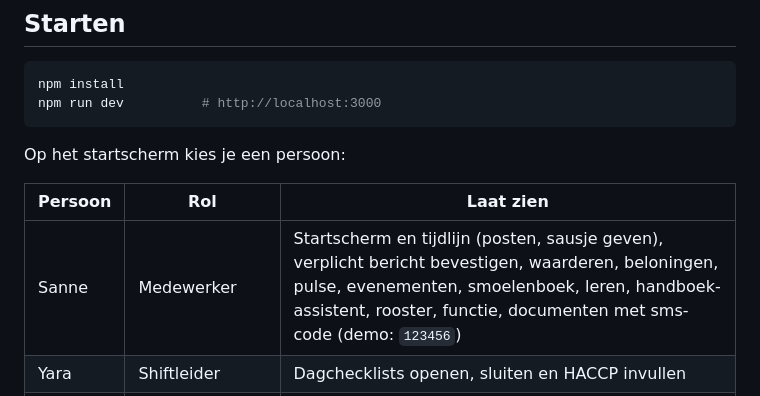
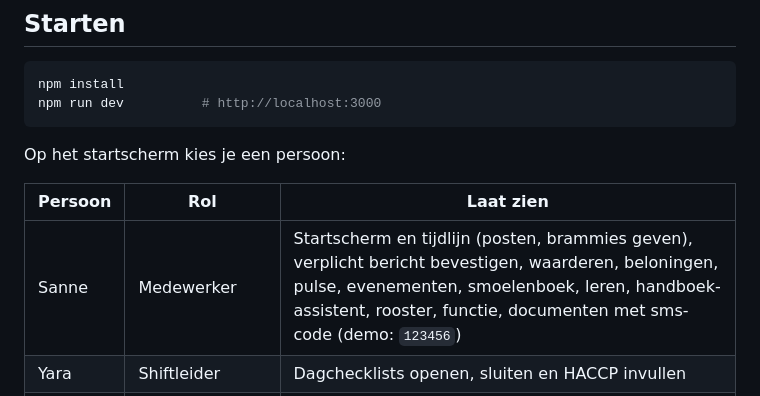
Before and after one commit to mitvdhai/Intradage, a Markdown page: README.md, the part around the change. Rendered like a GitHub page.

Commit message:
Like heet nu brammie (meervoud brammies)
Co-Authored-By: Claude Opus 5.5 <noreply@anthropic.com>
Claude-Session: https://claude.ai/code/session_01Gm3uPAfrdc6BQYdcNJ3izn

```diff
--- a/README.md
+++ b/README.md
@@ -22,7 +22,7 @@ Op het startscherm kies je een persoon:
 
 | Persoon | Rol | Laat zien |
 |---|---|---|
-| Sanne | Medewerker | Startscherm en tijdlijn (posten, sausje geven), verplicht bericht bevestigen, waarderen, beloningen, pulse, evenementen, smoelenboek, leren, handboek-assistent, rooster, functie, documenten met sms-code (demo: `123456`) |
+| Sanne | Medewerker | Startscherm en tijdlijn (posten, brammies geven), verplicht bericht bevestigen, waarderen, beloningen, pulse, evenementen, smoelenboek, leren, handboek-assistent, rooster, functie, documenten met sms-code (demo: `123456`) |
 | Yara | Shiftleider | Dagchecklists openen, sluiten en HACCP invullen |
 | Erik | Franchisenemer | Team, challenges beoordelen, ruil goedkeuren, beoordeling invullen met live salarisadvies, besluit vastleggen |
 | Lisa | HQ Kwaliteit | Vestigingsevaluatie uitvoeren met knock-outs en actiepunten; beheer: overzicht, berichten, evaluaties |
```
Also changed, not shown: docs/architectuur.md (+1 -1 lines), docs/handleiding.md (+1 -1 lines), docs/img/10-chat.png, 6 other files.
